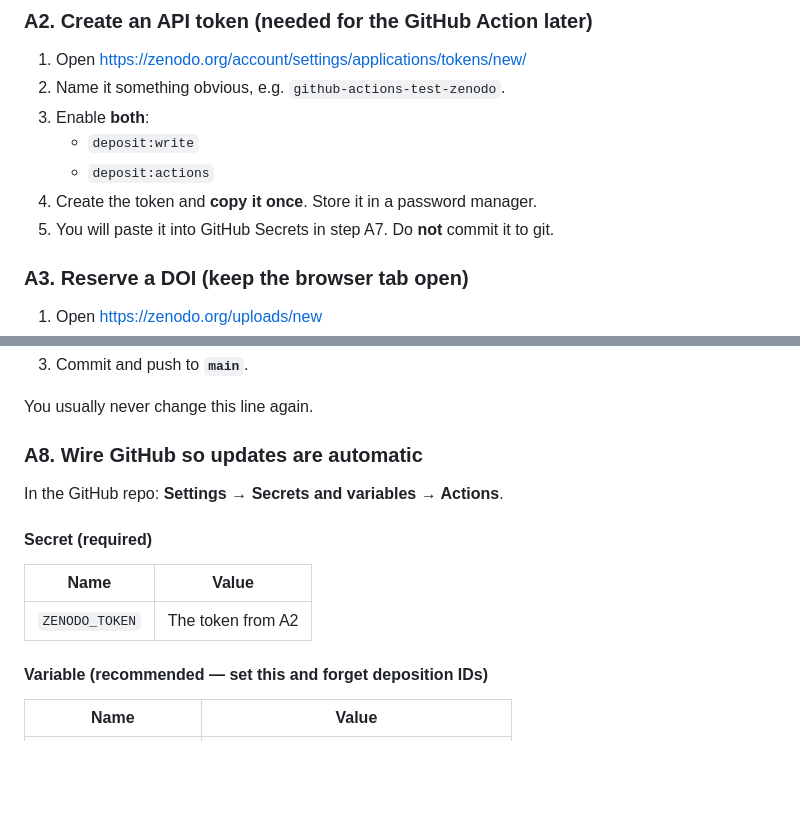
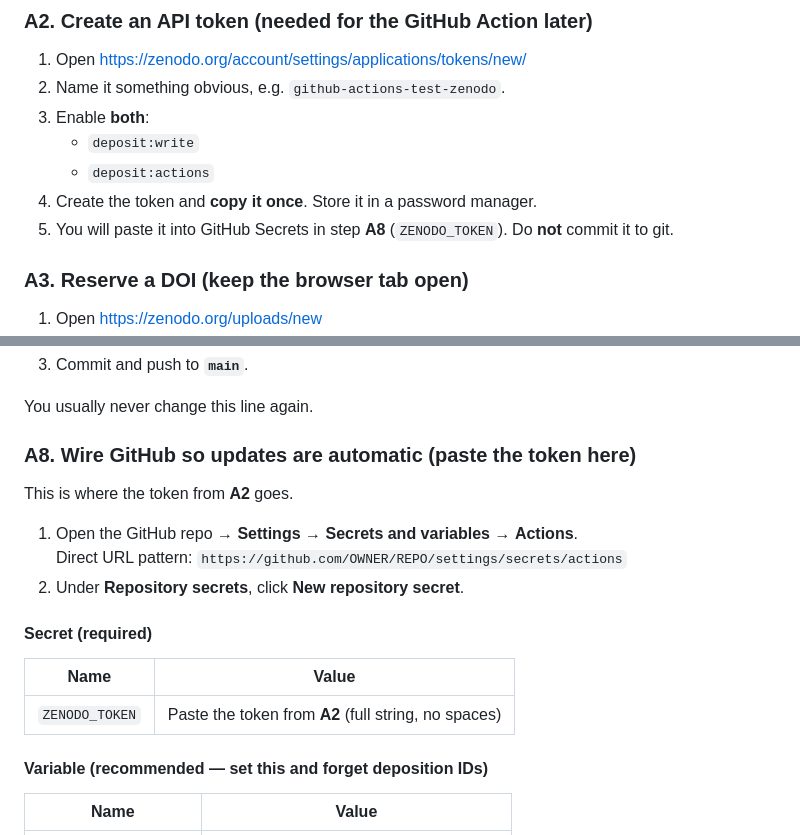
Before and after one commit to blockchainbird/test-zenodo, a Markdown page: README.md, 2 parts joined by grey strips. Rendered like a GitHub page; blank space fills up the shorter version.

Commit message:
Update README to correct GitHub Secrets step for Zenodo token integration
Clarified the step for pasting the Zenodo token into GitHub Secrets, updating the reference from step A7 to A8. Enhanced instructions for better understanding of the token placement and its requirements.

Co-authored-by: Cursor <cursoragent@cursor.com>
Signed-off-by: Kor Dwarshuis <proximus@fastmail.com>

```diff
--- a/README.md
+++ b/README.md
@@ -66,7 +66,7 @@ If this record will live under an **organization** Zenodo account and you are no
    - `deposit:write`
    - `deposit:actions`
 4. Create the token and **copy it once**. Store it in a password manager.
-5. You will paste it into GitHub Secrets in step A7. Do **not** commit it to git.
+5. You will paste it into GitHub Secrets in step **A8** (`ZENODO_TOKEN`). Do **not** commit it to git.
 
 ### A3. Reserve a DOI (keep the browser tab open)
 
@@ -147,15 +147,19 @@ On the record, note:
 
 You usually never change this line again.
 
-### A8. Wire GitHub so updates are automatic
+### A8. Wire GitHub so updates are automatic (paste the token here)
 
-In the GitHub repo: **Settings → Secrets and variables → Actions**.
+This is where the token from **A2** goes.
+
+1. Open the GitHub repo → **Settings** → **Secrets and variables** → **Actions**.
+   Direct URL pattern: `https://github.com/OWNER/REPO/settings/secrets/actions`
+2. Under **Repository secrets**, click **New repository secret**.
 
 #### Secret (required)
 
 | Name | Value |
 |------|--------|
-| `ZENODO_TOKEN` | The token from A2 |
+| `ZENODO_TOKEN` | Paste the token from **A2** (full string, no spaces) |
 
 #### Variable (recommended — set this and forget deposition IDs)
 
```
